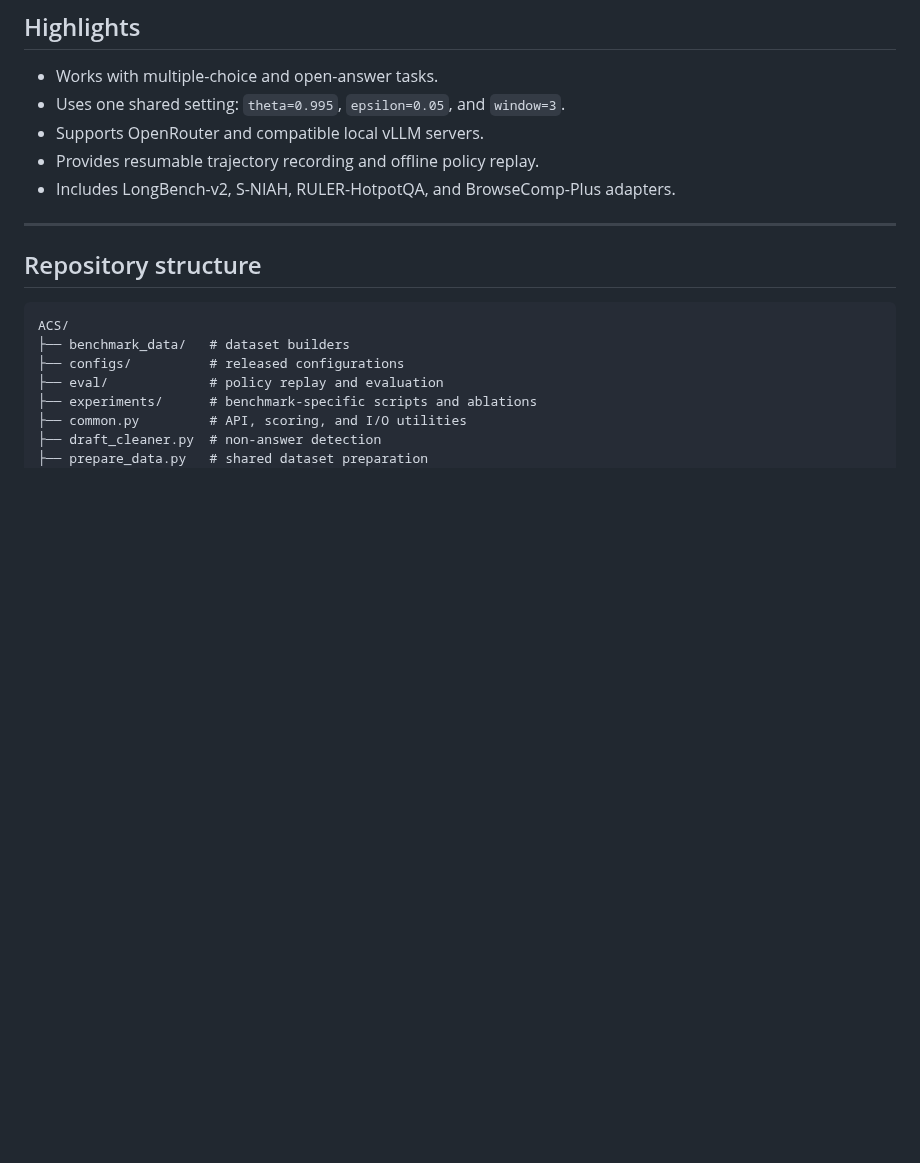
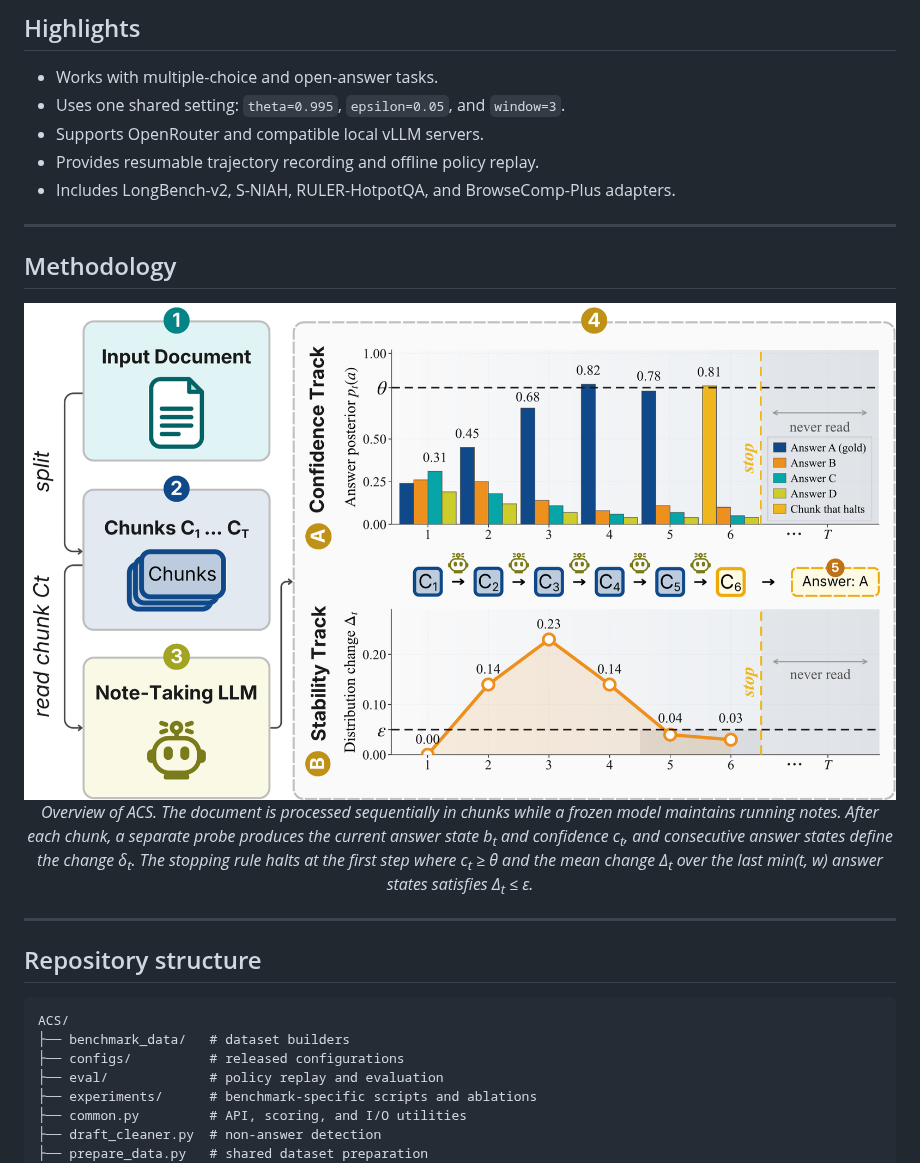
Before and after one commit to mu18th/Answer-Convergence-Stopping, a Markdown page: README.md, the part around the change. Rendered like a GitHub page; pictures changed too: Figures/fig1_overview.png (added); blank space fills up the shorter version.

Commit message:
README: add Methodology section with overview figure

```diff
--- a/README.md
+++ b/README.md
@@ -27,6 +27,15 @@ used for the reported experiments.
 - Supports OpenRouter and compatible local vLLM servers.
 - Provides resumable trajectory recording and offline policy replay.
 - Includes LongBench-v2, S-NIAH, RULER-HotpotQA, and BrowseComp-Plus adapters.
+
+---
+
+## Methodology
+
+<div align="center">
+  <img src="Figures/fig1_overview.png" width="900">
+  <p><em>Overview of ACS. The document is processed sequentially in chunks while a frozen model maintains running notes. After each chunk, a separate probe produces the current answer state b<sub>t</sub> and confidence c<sub>t</sub>, and consecutive answer states define the change δ<sub>t</sub>. The stopping rule halts at the first step where c<sub>t</sub> ≥ θ and the mean change Δ<sub>t</sub> over the last min(t, w) answer states satisfies Δ<sub>t</sub> ≤ ε.</em></p>
+</div>
 
 ---
 
```
